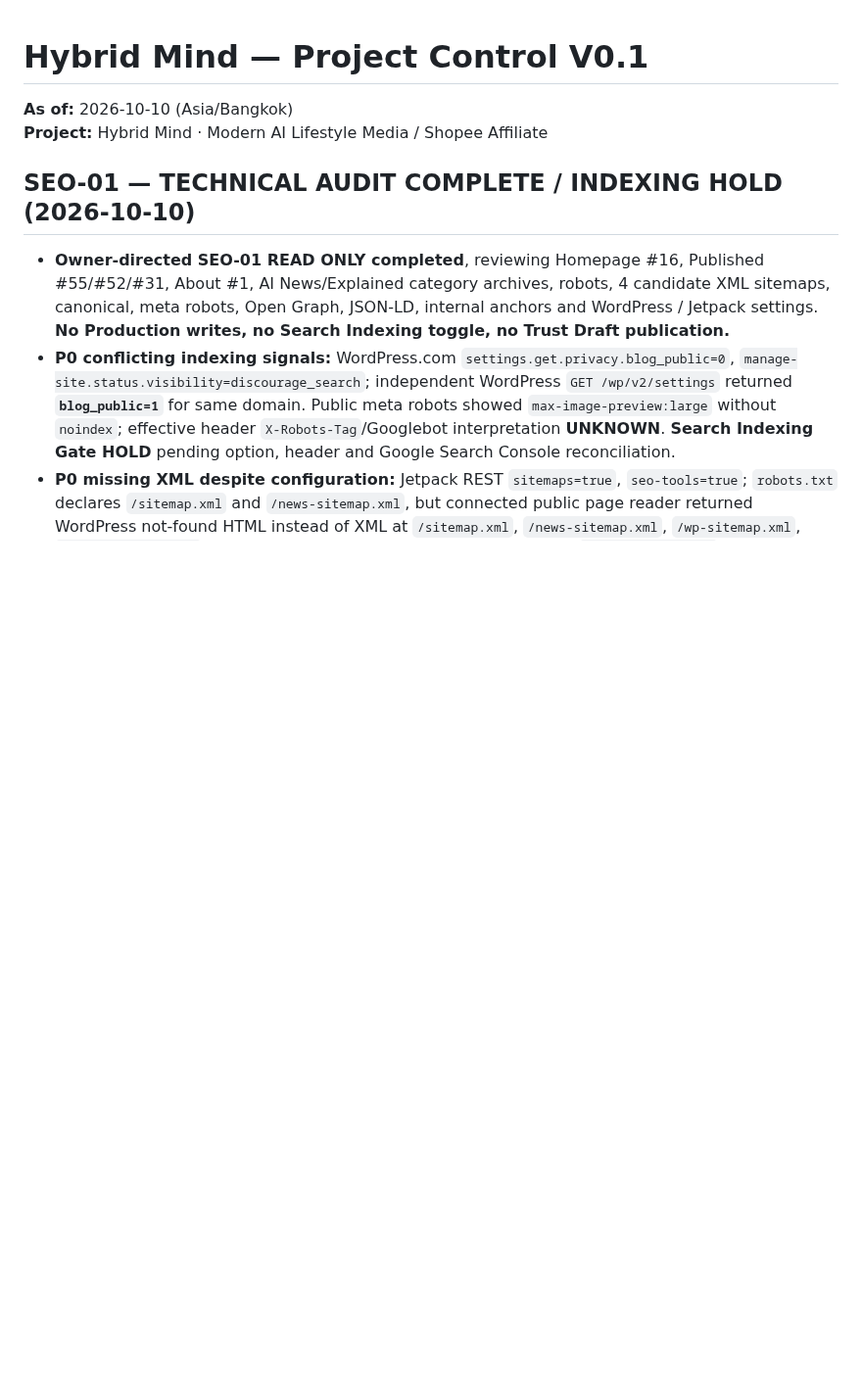
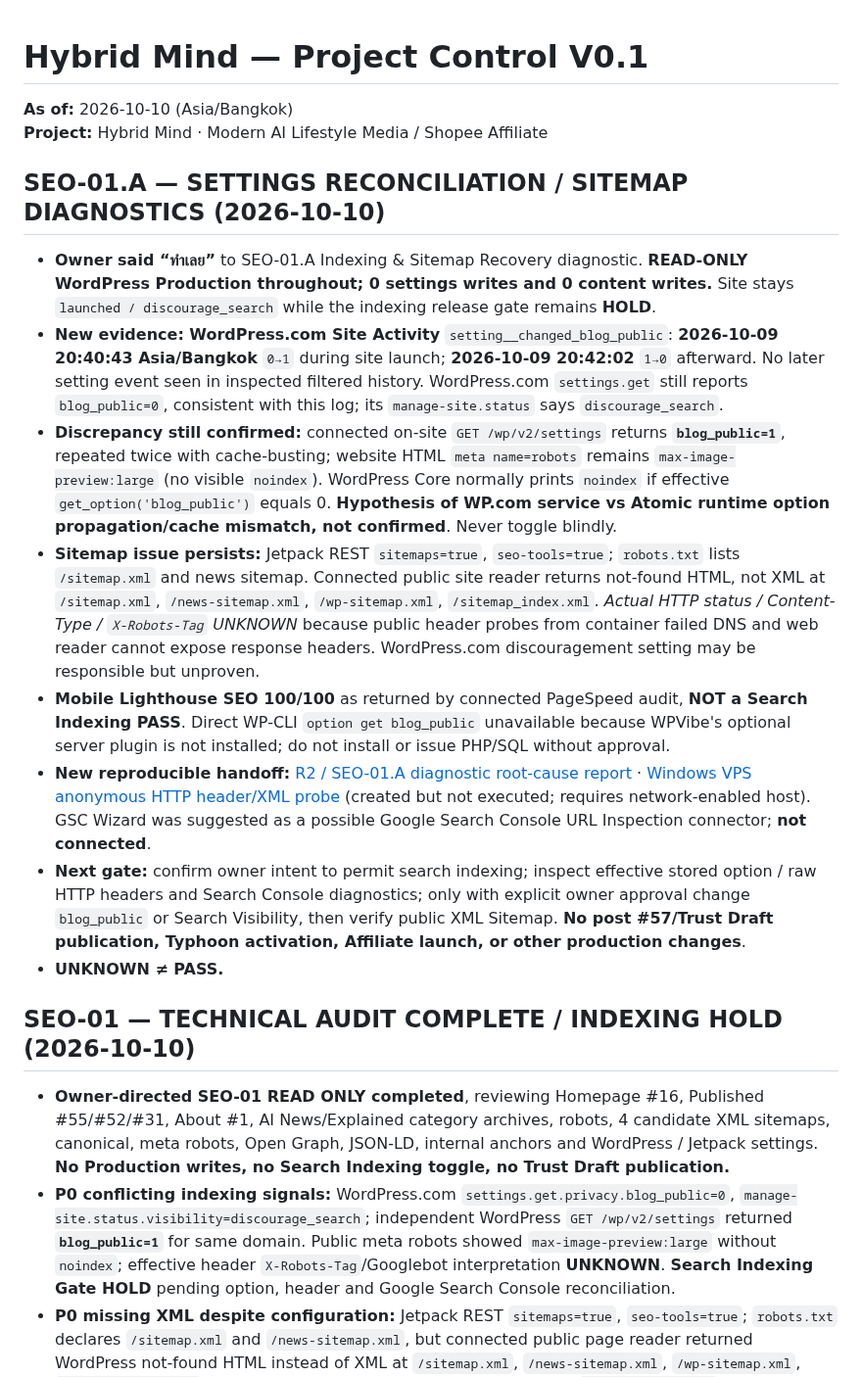
Before and after one commit to nustanakritwithai/HybridMind-, a Markdown page: docs/PROJECT_CONTROL.md, the part around the change. Shown at 98% size. GitHub-like rendering; blank space fills up the shorter version.

Commit message:
docs: register SEO-01.A settings contradiction, sitemap probe and safe release hold

```diff
--- a/docs/PROJECT_CONTROL.md
+++ b/docs/PROJECT_CONTROL.md
@@ -15,6 +15,18 @@
 
 
 
+
+
+## SEO-01.A — SETTINGS RECONCILIATION / SITEMAP DIAGNOSTICS (2026-10-10)
+
+- **Owner said “ทำเลย”** to SEO-01.A Indexing & Sitemap Recovery diagnostic. **READ-ONLY WordPress Production throughout; 0 settings writes and 0 content writes.** Site stays `launched / discourage_search` while the indexing release gate remains **HOLD**.
+- **New evidence: WordPress.com Site Activity** `setting__changed_blog_public`: **2026-10-09 20:40:43 Asia/Bangkok** `0→1` during site launch; **2026-10-09 20:42:02** `1→0` afterward. No later setting event seen in inspected filtered history. WordPress.com `settings.get` still reports `blog_public=0`, consistent with this log; its `manage-site.status` says `discourage_search`.
+- **Discrepancy still confirmed:** connected on-site `GET /wp/v2/settings` returns **`blog_public=1`**, repeated twice with cache-busting; website HTML `meta name=robots` remains `max-image-preview:large` (no visible `noindex`). WordPress Core normally prints `noindex` if effective `get_option('blog_public')` equals 0. **Hypothesis of WP.com service vs Atomic runtime option propagation/cache mismatch, not confirmed**. Never toggle blindly.
+- **Sitemap issue persists:** Jetpack REST `sitemaps=true`, `seo-tools=true`; `robots.txt` lists `/sitemap.xml` and news sitemap. Connected public site reader returns not-found HTML, not XML at `/sitemap.xml`, `/news-sitemap.xml`, `/wp-sitemap.xml`, `/sitemap_index.xml`. *Actual HTTP status / Content-Type / `X-Robots-Tag` UNKNOWN* because public header probes from container failed DNS and web reader cannot expose response headers. WordPress.com discouragement setting may be responsible but unproven.
+- **Mobile Lighthouse SEO 100/100** as returned by connected PageSpeed audit, **NOT a Search Indexing PASS**. Direct WP-CLI `option get blog_public` unavailable because WPVibe's optional server plugin is not installed; do not install or issue PHP/SQL without approval.
+- **New reproducible handoff:** [R2 / SEO-01.A diagnostic root-cause report](audits/SEO_01A_INDEXING_SITEMAP_DIAGNOSTICS_2026-10-10.md) · [Windows VPS anonymous HTTP header/XML probe](../scripts/seo/inspect-public-headers.ps1) (created but not executed; requires network-enabled host). GSC Wizard was suggested as a possible Google Search Console URL Inspection connector; **not connected**.
+- **Next gate:** confirm owner intent to permit search indexing; inspect effective stored option / raw HTTP headers and Search Console diagnostics; only with explicit owner approval change `blog_public` or Search Visibility, then verify public XML Sitemap. **No post #57/Trust Draft publication, Typhoon activation, Affiliate launch, or other production changes**.
+- **UNKNOWN ≠ PASS.**
 
 ## SEO-01 — TECHNICAL AUDIT COMPLETE / INDEXING HOLD (2026-10-10)
 
```
